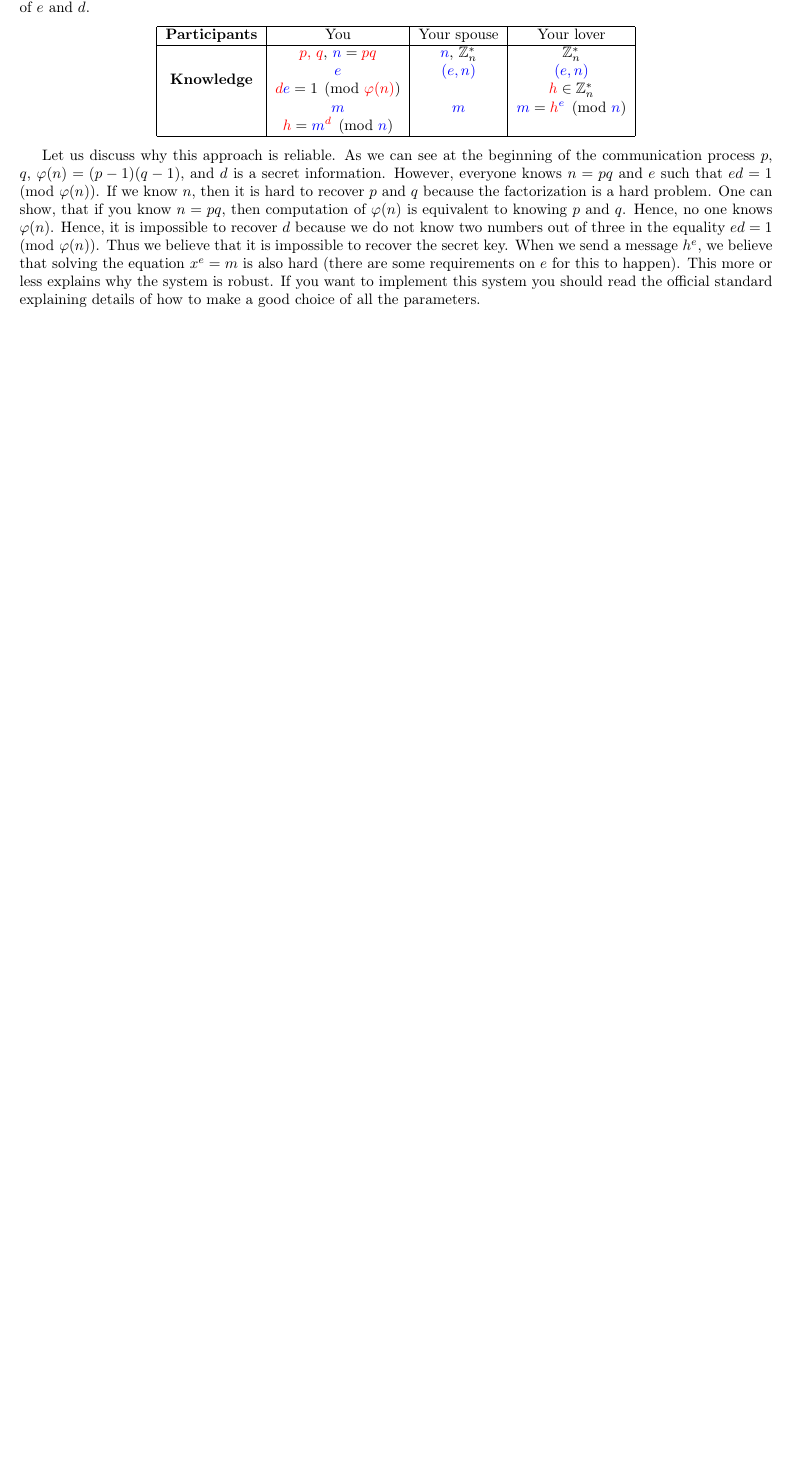
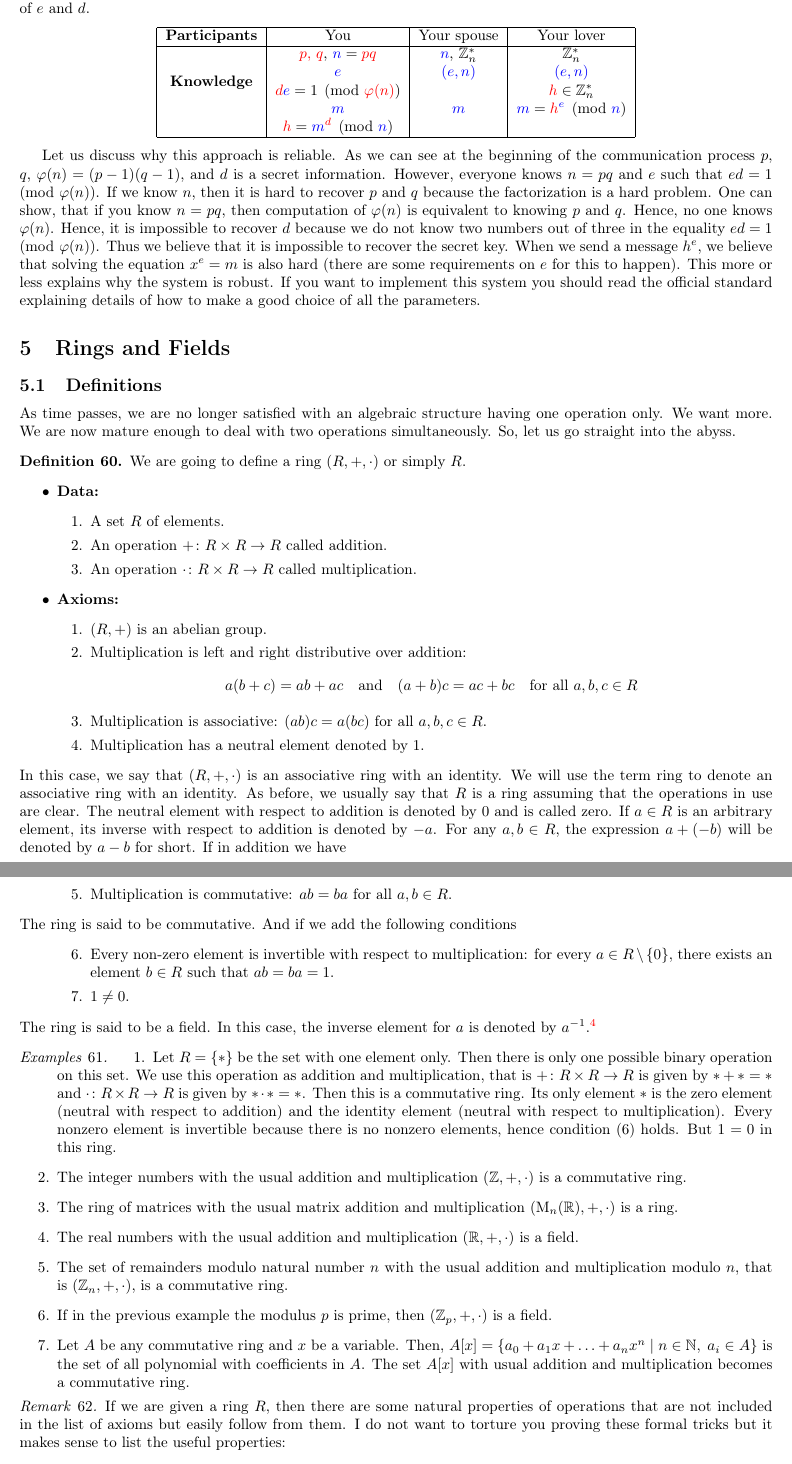
Before and after one commit to DimaTrushin/Algebra-DSBA, a LaTeX document (Lectures.tex, which reads Lectures/lecture05.tex): part of page 24 of 24 before the commit and two parts of pages 24 and 25 of 28 after it, the two joined at a grey line, cut so that both start at the same text, the shorter picture padded with empty space. The pictures show the PDF file Lectures.pdf that the author committed with the source.

Commit message:
Lecture 5

```diff
--- /dev/null
+++ b/Lectures/lecture05.tex
@@ -0,0 +1,98 @@
+\ProvidesFile{lecture05.tex}[Lecture 5]
+
+
+\section{Rings and Fields}
+
+\subsection{Definitions}
+
+As time passes, we are no longer satisfied with an algebraic structure having one operation only.
+We want more.
+We are now mature enough to deal with two operations simultaneously.
+So, let us go straight into the abyss.
+
+\begin{definition}
+We are going to define a ring $(R, +, \cdot)$ or simply $R$.
+\begin{itemize}
+\item\textbf{Data:}
+\begin{enumerate}
+\item A set $R$ of elements.
+
+\item An operation $+ \colon R\times R\to R$ called addition.
+
+\item An operation $\cdot \colon R\times R\to R$ called multiplication.
+\end{enumerate}
+
+\item\textbf{Axioms:}
+\begin{enumerate}
+\item $(R, +)$ is an abelian group.
+
+\item Multiplication is left and right distributive over addition:
+\[
+a(b + c) = ab + ac \quad\text{and}\quad (a + b) c = ac + bc\quad \text{for all  }a, b, c\in R
+\]
+
+\item Multiplication is associative: $(ab)c = a(bc)$ for all $a, b, c\in R$.
+
+\item Multiplication has a neutral element denoted by $1$.
+\end{enumerate}
+\end{itemize}
+In this case, we say that $(R, +, \cdot)$ is an associative ring with an identity.
+We will use the term ring to denote an associative ring with an identity.
+As before, we usually say that $R$ is a ring assuming that the operations in use are clear.
+The neutral element with respect to addition is denoted by $0$ and is called zero.
+If $a\in R$ is an arbitrary element, its inverse with respect to addition is denoted by $-a$.
+For any $a, b\in R$, the expression $a + (-b)$ will be denoted by $a - b$ for short.
+If in addition we have
+\begin{itemize}
+\item[]
+\begin{enumerate}
+\setcounter{enumi}{4}
+\item Multiplication is commutative: $ab = ba$ for all $a, b\in R$.
+\end{enumerate}
+\end{itemize}
+The ring is said to be commutative.
+And if we add the following conditions
+\begin{itemize}
+\item[]
+\begin{enumerate}
+\setcounter{enumi}{5}
+\item Every non-zero element is invertible with respect to multiplication: for every $a\in R\setminus\{0\}$, there exists an element $b\in R$ such that $ab = ba = 1$.
+
+\item $1 \neq 0$.
+\end{enumerate}
+\end{itemize}
+The ring is said to be a field.
+In this case, the inverse element for $a$ is denoted by $a^{-1}$.%
+\footnote{It should be noted that it is not enough to check one of the conditions $ab = 1$ or $ba = 1$ if the multiplication is not commutative.}
+\end{definition}
+
+\begin{examples}
+\begin{enumerate}
+\item Let $R = \{*\}$ be the set with one element only.
+Then there is only one possible binary operation on this set.
+We use this operation as addition and multiplication, that is $+\colon R\times R\to R$ is given by $* + * = *$ and $\cdot \colon R\times R\to R$ is given by $* \cdot * = *$.
+Then this is a commutative ring.
+Its only element $*$ is the zero element (neutral with respect to addition) and the identity element (neutral with respect to multiplication).
+Every nonzero element is invertible because there is no nonzero elements, hence condition~(6) holds.
+But $1 = 0$ in this ring.
+
+\item The integer numbers with the usual addition and multiplication $(\mathbb Z, +, \cdot)$ is a commutative ring.
+
+\item The ring of matrices with the usual matrix addition and multiplication $(\operatorname{M}_n(\mathbb R), +, \cdot)$ is a ring.
+
+\item The real numbers with the usual addition and multiplication $(\mathbb R, +, \cdot)$ is a field.
+
+\item The set of remainders modulo natural number $n$ with the usual addition and multiplication modulo $n$, that is $(\mathbb Z_n, +, \cdot)$, is a commutative ring.
+
+\item If in the previous example the modulus $p$ is prime, then $(\mathbb Z_p, +,\cdot)$ is a field.% (see Claim~\ref{claim::ZpField}).
+
+\item Let $A$ be any commutative ring and $x$ be a variable.
+Then, $A[x] = \{a_0 + a_1 x + \ldots + a_n x^n \mid n\in \mathbb N,\; a_i\in A\}$ is the set of all polynomial with coefficients in $A$.
+The set $A[x]$ with usual addition and multiplication becomes a commutative ring.
+\end{enumerate}
+\end{examples}
+
+\begin{remark}
+If we are given a ring $R$, then there are some natural properties of operations that are not included in the list of axioms but easily follow from them.
+I do not want to torture you proving these formal tricks but it makes sense to list the useful properties:
+\begin{enumerate}
@@ -0,0 +106,10 @@
+\end{enumerate}
+\end{remark}
+
+\begin{definition}
+Let $R$ be a ring.
+We are going to define a subring $T\subseteq R$.
+\begin{itemize}
+\item\textbf{Data:}
+\begin{enumerate}
+\item A subset $T\subseteq R$.
@@ -0,0 +129,3 @@
+\begin{examples}
+\begin{enumerate}
+\item Consider $\mathbb Z\subseteq \mathbb R$.
@@ -0,0 +146,3 @@
+\begin{definition}
+Let $R$ be a ring and $x\in R$ be an element of $R$.
+\begin{itemize}
@@ -0,0 +164,10 @@
+\end{itemize}
+\end{definition}
+
+\begin{examples}
+\begin{enumerate}
+\item Let $R = \mathbb Z$ be the ring of integers.
+Then, $\mathbb Z^* = \{\pm 1\}$, $D(\mathbb Z) = 0$, $\operatorname{nil}(\mathbb Z) =  0$, $E(\mathbb Z) = \{1, 0\}$.
+
+\item Let $R = \mathbb R$ be the field of real numbers.
+Then, $\mathbb R^* = \mathbb R\setminus\{0\}$, $D(\mathbb R) = 0$, $\operatorname{nil}(\mathbb R) = 0$, $E(\mathbb R) = \{1, 0\}$.
@@ -0,0 +179 @@
+Then, $\mathbb Z_n^* = \{k\in \mathbb Z_n\mid (k, n) = 1\}$, $D(\mathbb Z_n) = \{k\in \mathbb Z_n\mid (k, n) \neq 1\}$, $\operatorname{nil}(\mathbb Z_n) = \{k\in \mathbb Z_n\mid p_1|k,\ldots,p_r|k\}$.
@@ -0,0 +193,7 @@
+\begin{definition}
+Suppose that $(R, +, \cdot)$ is a ring.
+I am going to define an ideal $I$ in the ring $R$.
+\begin{itemize}
+\item\textbf{Data:}
+\begin{enumerate}
+\item A subset $I\subseteq R$.
@@ -0,0 +210,11 @@
+\end{enumerate}
+\end{itemize}
+In this case, we say that $I$ is an ideal of $R$.
+The subsets $0$ and $R$ are always ideals and are called the trivial ideals of $R$.
+\end{definition}
+
+It should be noted that it is not enough to check that $rI \subseteq I$ for any $r$ or that $Ir \subseteq I$ for any $r$.
+If the ring $R$ is not commutative, it may happen that on of the conditions holds while the other one does not.
+
+
+\begin{claim}
@@ -0,0 +240,2 @@
+\end{claim}
+\begin{proof}
@@ -0,0 +246,2 @@
+Suppose $a x = r \pmod n$.
+Then $a x = q n + r$.
@@ -0,0 +254 @@
+\end{proof}
@@ -0,0 +263,30 @@
+\begin{definition}
+Let $(R, +, \cdot)$ and $(S, +, \cdot)$ be rings.
+We are going to define a homomorphism $\phi\colon R\to S$.
+\begin{itemize}
+\item\textbf{Data:}
+\begin{enumerate}
+\item A map $\phi\colon R\to S$.
+\end{enumerate}
+
+\item\textbf{Axioms:}
+\begin{enumerate}
+\item $\phi(a + b) = \phi(a) + \phi(b)$ for all $a, b\in R$.
+
+\item $\phi(ab) = \phi(a)\phi(b)$ for all $a,b\in R$.
+
+\item $\phi(1) = 1$.
+\end{enumerate}
+\end{itemize}
+In this case, we say that $\phi$ is a homomorphism from $R$ to $S$.
+If in addition we have
+\begin{itemize}
+\item[]
+\begin{enumerate}
+\setcounter{enumi}{3}
+\item $\phi$ is bijective
+\end{enumerate}
+\end{itemize}
+then $\phi$ is called an isomorphism.
+In this case $R$ and $S$ are called isomorphic.
+\end{definition}
@@ -0,0 +306,5 @@
+\end{enumerate}
+\end{remarks}
+
+\begin{examples}
+\begin{enumerate}
@@ -0,0 +318,2 @@
+\end{enumerate}
+\end{examples}
@@ -0,0 +327,26 @@
+\Phi \colon \mathbb Z_{mn} \to \mathbb Z_m \times \mathbb Z_n,\quad k\mapsto (k\!\!\mod m, k\!\!\mod n)
+\]
+is a ring isomorphism.
+\end{claim}
+\begin{proof}
+We already know that $\Phi\colon (\mathbb Z_{mn}, +) \to (\mathbb Z_m\times\mathbb Z_n, +)$ is an isomorphism of abelian groups, see Claim~\ref{claim::Chinese}.
+Also, we checked that $\Phi$ preserves the multiplication and the identity element, see the proof of Claim~\ref{claim::ChineseMult}.
+\end{proof}
+
+
+\begin{definition}
+Let $\phi\colon R\to S$ be a homomorphism of rings.
+Then
+\begin{itemize}
+\item The kernel of $\phi$ is $\ker\phi = \{r\in R\mid \phi(r) = 0\}\subseteq R$.
+
+\item The image of $\phi$ is $\Im \phi = \{\phi(r) \mid r\in R\} = \phi(R)\subseteq S$.
+\end{itemize}
+\end{definition}
+
+\begin{claim}
+\label{claim::RingHomProp}
+Let $\phi\colon R\to S$ be a homomorphism of rings.
+Then
+\begin{enumerate}
+\item $\Im\phi\subseteq S$ is a subring.
@@ -0,0 +360,2 @@
+\end{claim}
+\begin{proof}
@@ -0,0 +366,3 @@
+Then,
+\[
+xy = \phi(a) \phi(b) = \phi(ab) \in \Im \phi
```
Also changed, not shown: Lectures.tex (+1 -0 lines), Lectures.pdf, Lectures/lecture05.tex (164 more changed lines).
